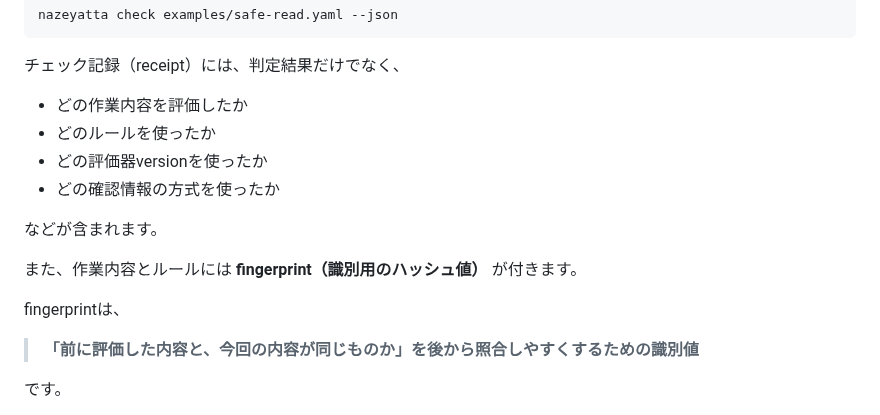
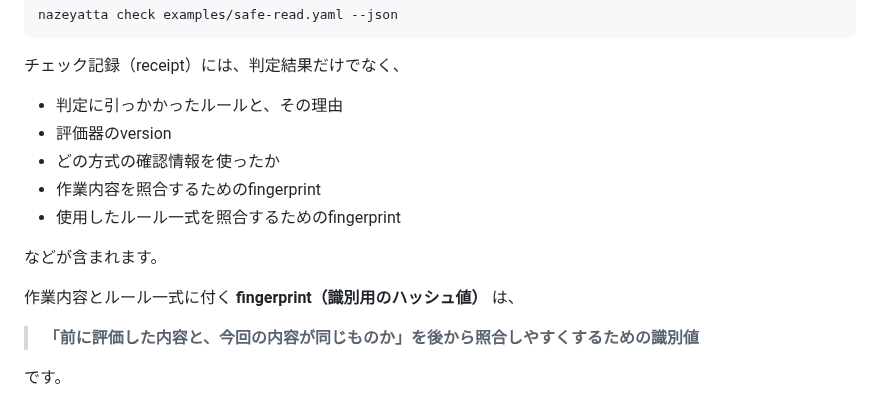
Before and after one commit to hopeless-t/NazeYatta, a Markdown page: README.ja.md, the part around the change. Rendered like a GitHub page.

Commit message:
docs: tighten receipt and fingerprint explanation

```diff
--- a/README.ja.md
+++ b/README.ja.md
@@ -326,16 +326,15 @@ nazeyatta check examples/safe-read.yaml --json
 
 チェック記録（receipt）には、判定結果だけでなく、
 
-- どの作業内容を評価したか
-- どのルールを使ったか
-- どの評価器versionを使ったか
-- どの確認情報の方式を使ったか
+- 判定に引っかかったルールと、その理由
+- 評価器のversion
+- どの方式の確認情報を使ったか
+- 作業内容を照合するためのfingerprint
+- 使用したルール一式を照合するためのfingerprint
 
 などが含まれます。
 
-また、作業内容とルールには **fingerprint（識別用のハッシュ値）** が付きます。
-
-fingerprintは、
+作業内容とルール一式に付く **fingerprint（識別用のハッシュ値）** は、
 
 > **「前に評価した内容と、今回の内容が同じものか」を後から照合しやすくするための識別値**
 
```
